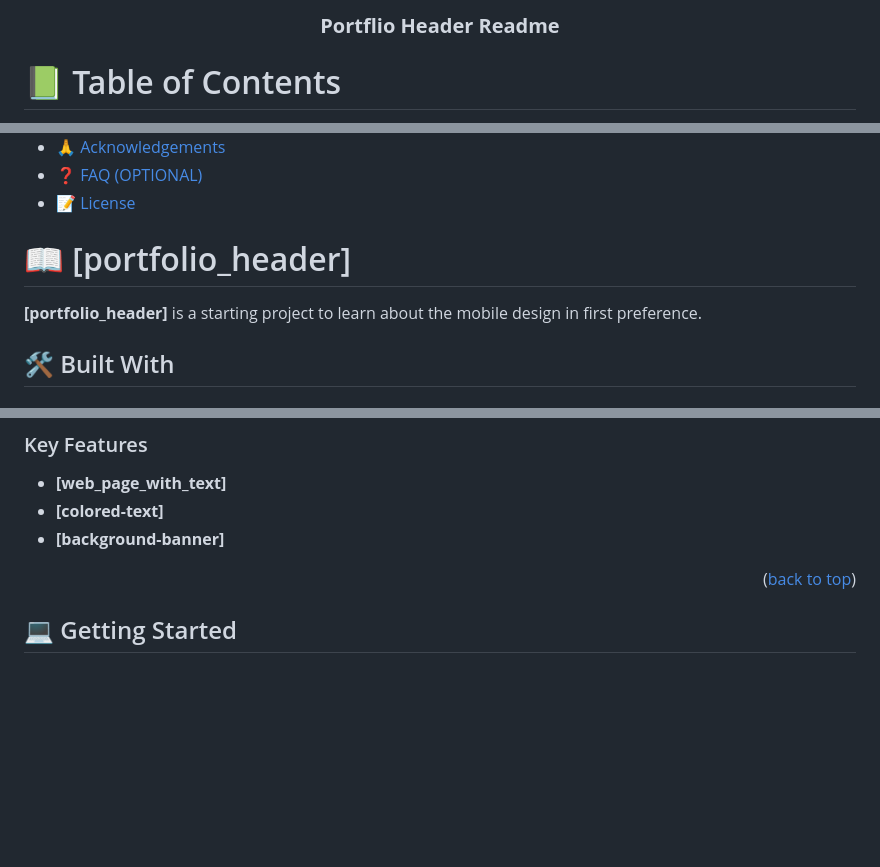
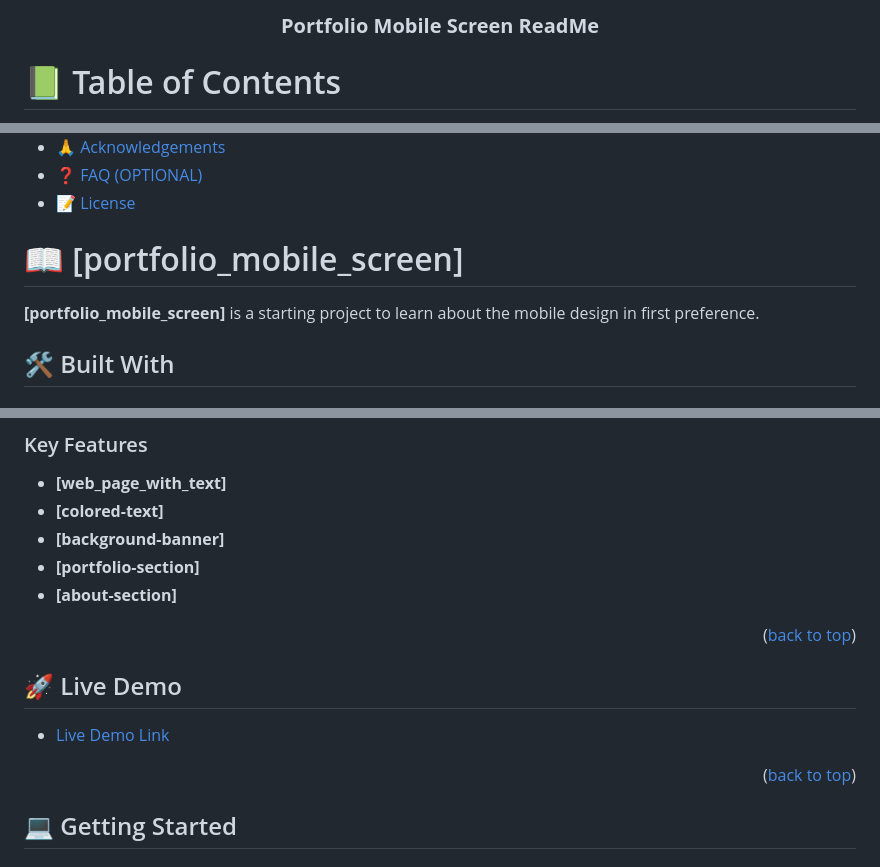
Before and after one commit to nouman17610/figma-template01, a Markdown page: README.md, 3 parts joined by grey strips. GitHub-like rendering; blank space fills up the shorter version.

Commit message:
Add Details For Work Area in ReadMe File

```diff
--- a/README.md
+++ b/README.md
@@ -29,7 +29,7 @@ After you're finished please remove all the comments and instructions!
   <!-- You are encouraged to replace this logo with your own! Otherwise you can also remove it. -->
 
 
-  <h3><b>Portflio Header Readme</b></h3>
+  <h3><b>Portfolio Mobile Screen ReadMe</b></h3>
 
 </div>
 
@@ -59,10 +59,10 @@ After you're finished please remove all the comments and instructions!
 
 <!-- PROJECT DESCRIPTION -->
 
-# 📖 [portfolio_header] <a name="about-project"></a>
+# 📖 [portfolio_mobile_screen] <a name="about-project"></a>
 
 
-**[portfolio_header]** is a starting project to learn about the mobile design in first preference.
+**[portfolio_mobile_screen]** is a starting project to learn about the mobile design in first preference.
 
 ## 🛠 Built With <a name="built-with"></a>
 
@@ -85,9 +85,20 @@ After you're finished please remove all the comments and instructions!
 - **[web_page_with_text]**
 - **[colored-text]**
 - **[background-banner]**
+- **[portfolio-section]**
+- **[about-section]**
+
 
 <p align="right">(<a href="#readme-top">back to top</a>)</p>
 
+<!-- LIVE DEMO -->
+
+## 🚀 Live Demo <a name="live-demo"></a>
+
+
+- [Live Demo Link](https://github.com/nouman17610/figma-template01/pull/2)
+
+<p align="right">(<a href="#readme-top">back to top</a>)</p>
 
 <!-- GETTING STARTED -->
 
```
Also changed, not shown: other parts of README.md (+2 -2 lines).
